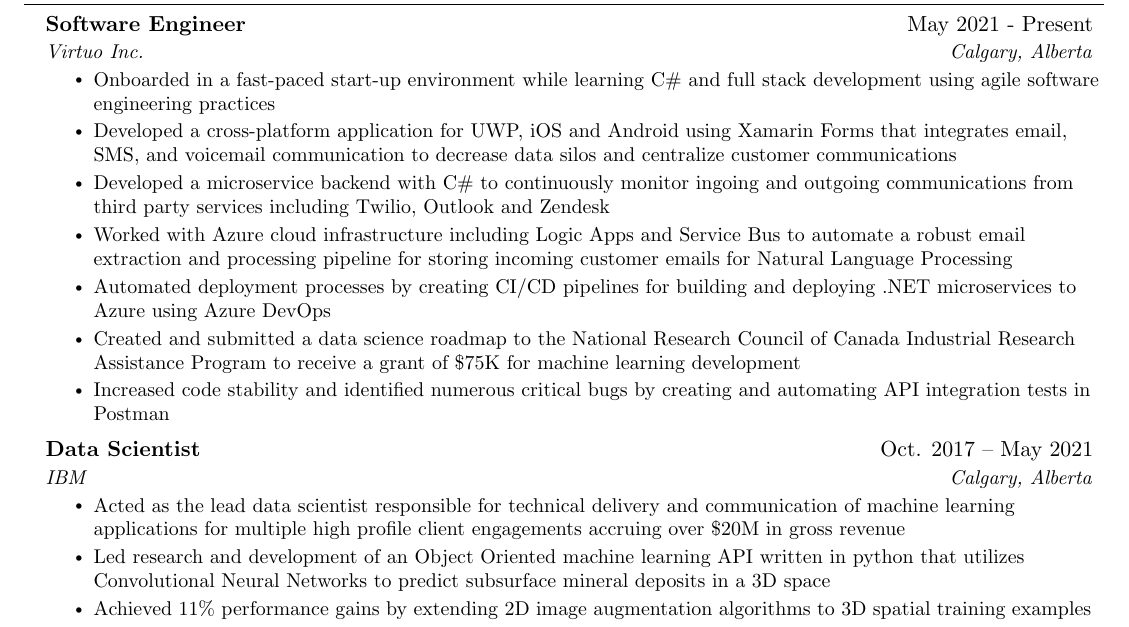
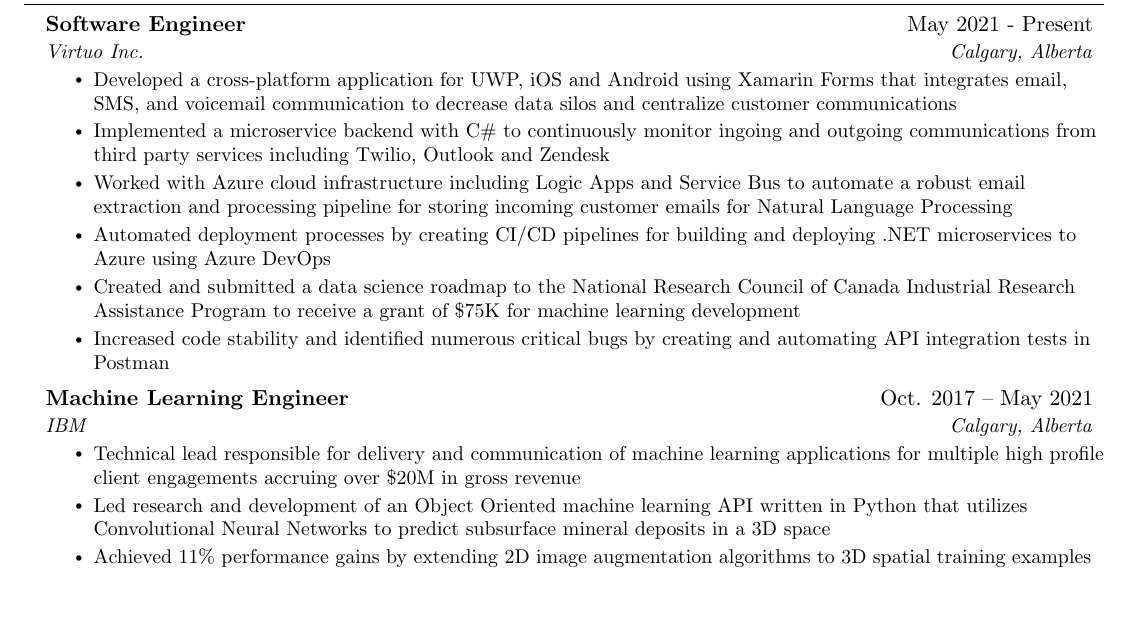
Before and after one commit to djcurill/resume, a LaTeX CV (resume.tex): part of the page, cut so that both start at the same text, the shorter picture padded with empty space. Compiled offline with pdfLaTeX.

Commit message:
simplified resume a bit

```diff
--- a/resume.tex
+++ b/resume.tex
@@ -134,9 +134,8 @@
       {Software Engineer}{May 2021 - Present}
       {Virtuo Inc.}{Calgary, Alberta}
       \resumeItemListStart
-        \resumeItem{Onboarded in a fast-paced start-up environment while learning C\# and full stack development using agile software engineering practices}
         \resumeItem{Developed a cross-platform application for UWP, iOS and Android using Xamarin Forms that integrates email, SMS, and voicemail communication to decrease data silos and centralize customer communications}
-        \resumeItem{Developed a microservice backend with C\# to continuously monitor ingoing and outgoing communications from third party services including Twilio, Outlook and Zendesk}
+        \resumeItem{Implemented a microservice backend with C\# to continuously monitor ingoing and outgoing communications from third party services including Twilio, Outlook and Zendesk}
         \resumeItem{Worked with Azure cloud infrastructure including Logic Apps and Service Bus to automate a robust email extraction and processing pipeline for storing incoming customer emails for Natural Language Processing}
         \resumeItem{Automated deployment processes by creating CI/CD pipelines for building and deploying .NET microservices to Azure using Azure DevOps}
         \resumeItem{Created and submitted a data science roadmap to the National Research Council of Canada Industrial Research Assistance Program to receive a grant of \$75K for machine learning development}
@@ -144,11 +143,11 @@
       \resumeItemListEnd
 
     \resumeSubheading
-      {Data Scientist}{Oct. 2017 -- May 2021}
+      {Machine Learning Engineer}{Oct. 2017 -- May 2021}
       {IBM}{Calgary, Alberta}
       \resumeItemListStart
-        \resumeItem{Acted as the lead data scientist responsible for technical delivery and communication of machine learning applications for multiple high profile client engagements accruing over \$20M in gross revenue}
-        \resumeItem{Led research and development of an Object Oriented machine learning API written in python that utilizes Convolutional Neural Networks to predict subsurface mineral deposits in a 3D space}
+        \resumeItem{Technical lead responsible for delivery and communication of machine learning applications for multiple high profile client engagements accruing over \$20M in gross revenue}
+        \resumeItem{Led research and development of an Object Oriented machine learning API written in Python that utilizes Convolutional Neural Networks to predict subsurface mineral deposits in a 3D space}
         \resumeItem{Achieved 11\% performance gains by extending 2D image augmentation algorithms to 3D spatial training examples}
         \resumeItem{Integrated PyTorch experiments with TensorBoard to simplify model debugging and hyperparameter tuning }
         \resumeItem{Parallelized data processing pipelines leveraging Numpy and Scipy  to reduce computation time from days to hours}
```
